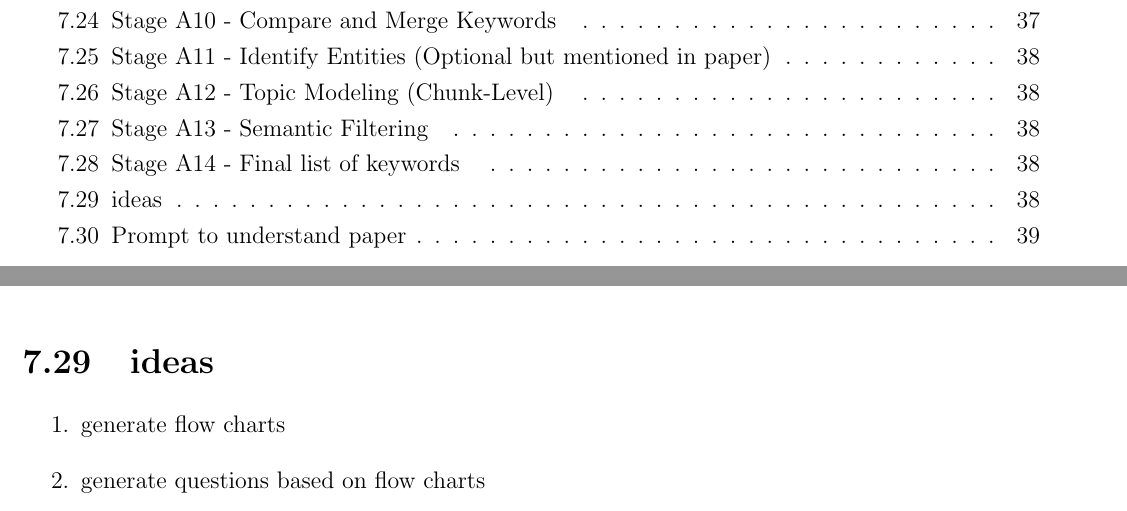
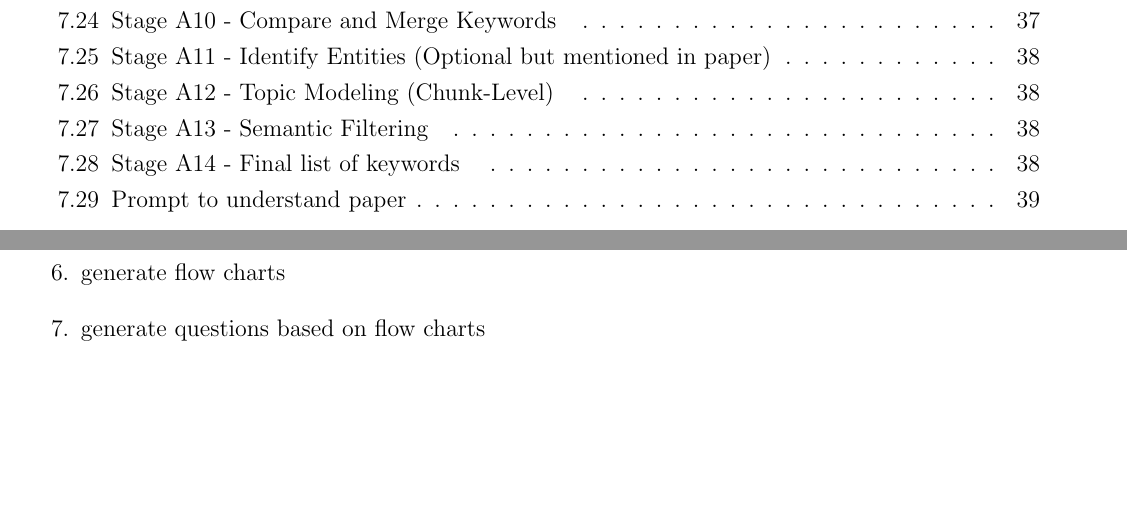
Before and after one commit to parvezk-rdata/study, a LaTeX book (lxdocs/book_llm/main.tex, which reads lxdocs/book_llm/chapters/chap001-Ideas/intro.tex, lxdocs/book_llm/chapters/chap06_papers/papers/paper_01/paper_01.tex): two parts of pages 4 and 44 of 46 before the commit and two parts of pages 4 and 7 of 46 after it, joined at a grey line, cut so that both start at the same text, the shorter picture padded with empty space. Compiled offline with pdfLaTeX.

Commit message:
llm book

```diff
--- a/lxdocs/book_llm/chapters/chap001-Ideas/intro.tex
+++ b/lxdocs/book_llm/chapters/chap001-Ideas/intro.tex
@@ -12,6 +12,8 @@
             \item Generate possible confusions for a concept/text. Use feedback to determine confusions. Example for a question student might be confused and select non correct option. These confusions should determine area to focus.
             \item For a give text/topic/content, extract/generate goals(learning paths) to reach expert level. Identify stages/goals and logically arrange them to reach expert level starting from novice. Example you should know A then B then C and so on till T to get full understanding of a topic.
             \item choose a method to extract topics from input docs to generate mcqs.
+            \item generate flow charts
+            \item generate questions based on flow charts
         \end{enumerate}
 
 \end{document}
--- a/lxdocs/book_llm/chapters/chap06_papers/papers/paper_01/paper_01.tex
+++ b/lxdocs/book_llm/chapters/chap06_papers/papers/paper_01/paper_01.tex
@@ -484,12 +484,6 @@
         \item tools : Not known
     \end{enumerate}
 
-    \section{ideas}
-      \begin{enumerate}
-        \item generate flow charts
-        \item generate questions based on flow charts
-      \end{enumerate}
-
     \section{Prompt to understand paper}
       \begin{enumerate}
         \item What the pipeline stages which converts input to final output. Give a step-by-step narrative explanation of each stage (like how data flows and decisions happen)? your answer should be aimed at a beginner school student. Just write the names of the stages we will discuss each stage later.
```
